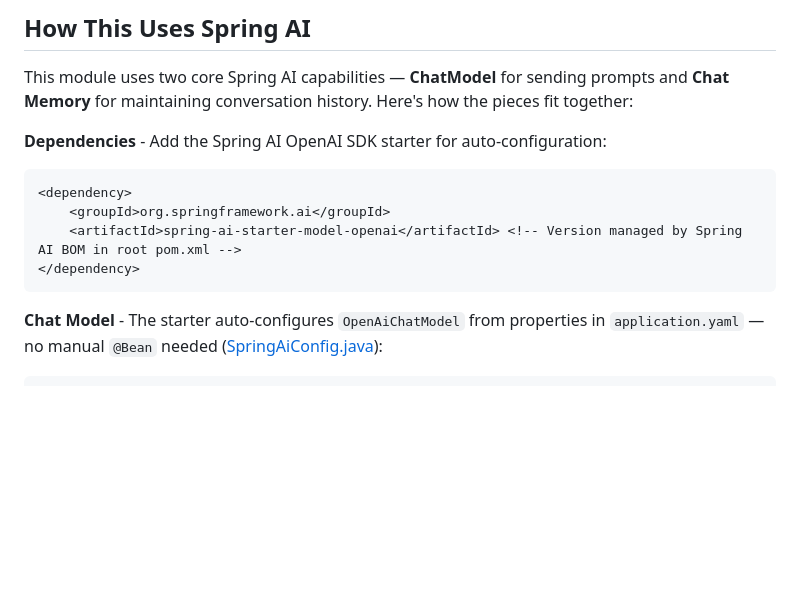
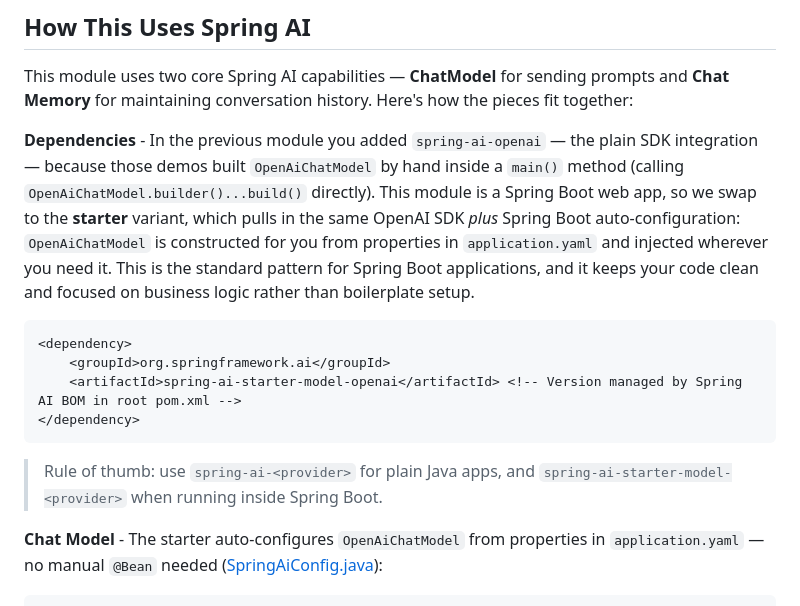
Before and after one commit to roryp/Spring-AI-for-Beginners, a Markdown page: 01-introduction/README.md, the part around the change. GitHub-like rendering; blank space fills up the shorter version.

````diff
--- a/01-introduction/README.md
+++ b/01-introduction/README.md
@@ -75,7 +75,7 @@ Spring AI provides conversation management through its `ChatMemory` abstraction.
 
 This module uses two core Spring AI capabilities — **ChatModel** for sending prompts and **Chat Memory** for maintaining conversation history. Here's how the pieces fit together:
 
-**Dependencies** - Add the Spring AI OpenAI SDK starter for auto-configuration:
+**Dependencies** - In the previous module you added `spring-ai-openai` — the plain SDK integration — because those demos built `OpenAiChatModel` by hand inside a `main()` method (calling `OpenAiChatModel.builder()...build()` directly). This module is a Spring Boot web app, so we swap to the **starter** variant, which pulls in the same OpenAI SDK *plus* Spring Boot auto-configuration: `OpenAiChatModel` is constructed for you from properties in `application.yaml` and injected wherever you need it. This is the standard pattern for Spring Boot applications, and it keeps your code clean and focused on business logic rather than boilerplate setup.
 
 ```xml
 <dependency>
@@ -83,6 +83,8 @@ This module uses two core Spring AI capabilities — **ChatModel** for sending p
     <artifactId>spring-ai-starter-model-openai</artifactId> <!-- Version managed by Spring AI BOM in root pom.xml -->
 </dependency>
 ```
+
+> Rule of thumb: use `spring-ai-<provider>` for plain Java apps, and `spring-ai-starter-model-<provider>` when running inside Spring Boot.
 
 **Chat Model** - The starter auto-configures `OpenAiChatModel` from properties in `application.yaml` — no manual `@Bean` needed ([SpringAiConfig.java](src/main/java/com/example/springai/config/SpringAiConfig.java)):
 
````
Also changed, not shown: 00-quick-start/README.md (+24 -0 lines).
